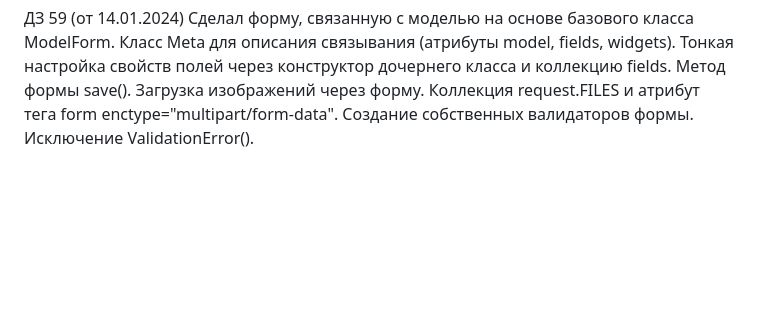
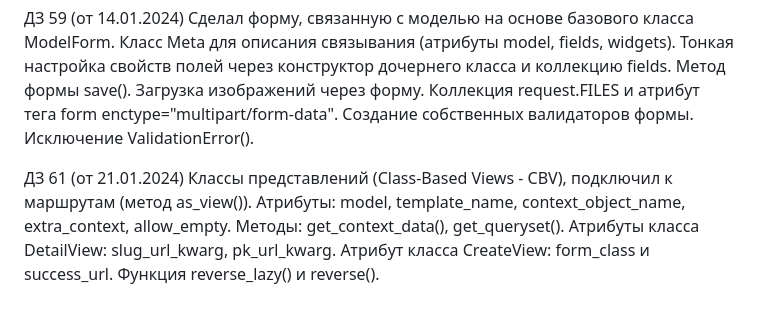
Before and after one commit to programmerFromSiberia/-famous_people, a Markdown page: README.md, the part around the change. GitHub-like rendering; blank space fills up the shorter version.

```diff
--- a/README.md
+++ b/README.md
@@ -18,3 +18,5 @@
 12. Создаем форму, не связанной с моделью на основе базового класса Form. с набором полей (CharField, SlugField, BooleanField, ModelChoiceField), обрабатываем данные формы на стороне сервера (метод is_valid() и коллекции cleaned_data и request.POST). Реализовываем способ отображения формы в шаблоне с помощью метода as_p (а также тег csrf_token), определяем стили оформления для полей формы.
 
 ДЗ 59 (от 14.01.2024) Сделал форму, связанную с моделью на основе базового класса ModelForm. Класс Meta для описания связывания (атрибуты model, fields, widgets). Тонкая настройка свойств полей через конструктор дочернего класса и коллекцию fields. Метод формы save(). Загрузка изображений через форму. Коллекция request.FILES и атрибут тега form enctype="multipart/form-data". Создание собственных валидаторов формы. Исключение ValidationError().
+
+ДЗ 61 (от 21.01.2024)  Классы представлений (Class-Based Views - CBV), подключил к маршрутам (метод as_view()). Атрибуты: model, template_name, context_object_name, extra_context, allow_empty. Методы: get_context_data(), get_queryset(). Атрибуты класса DetailView: slug_url_kwarg, pk_url_kwarg. Атрибут класса CreateView: form_class и success_url. Функция reverse_lazy() и reverse().
```
